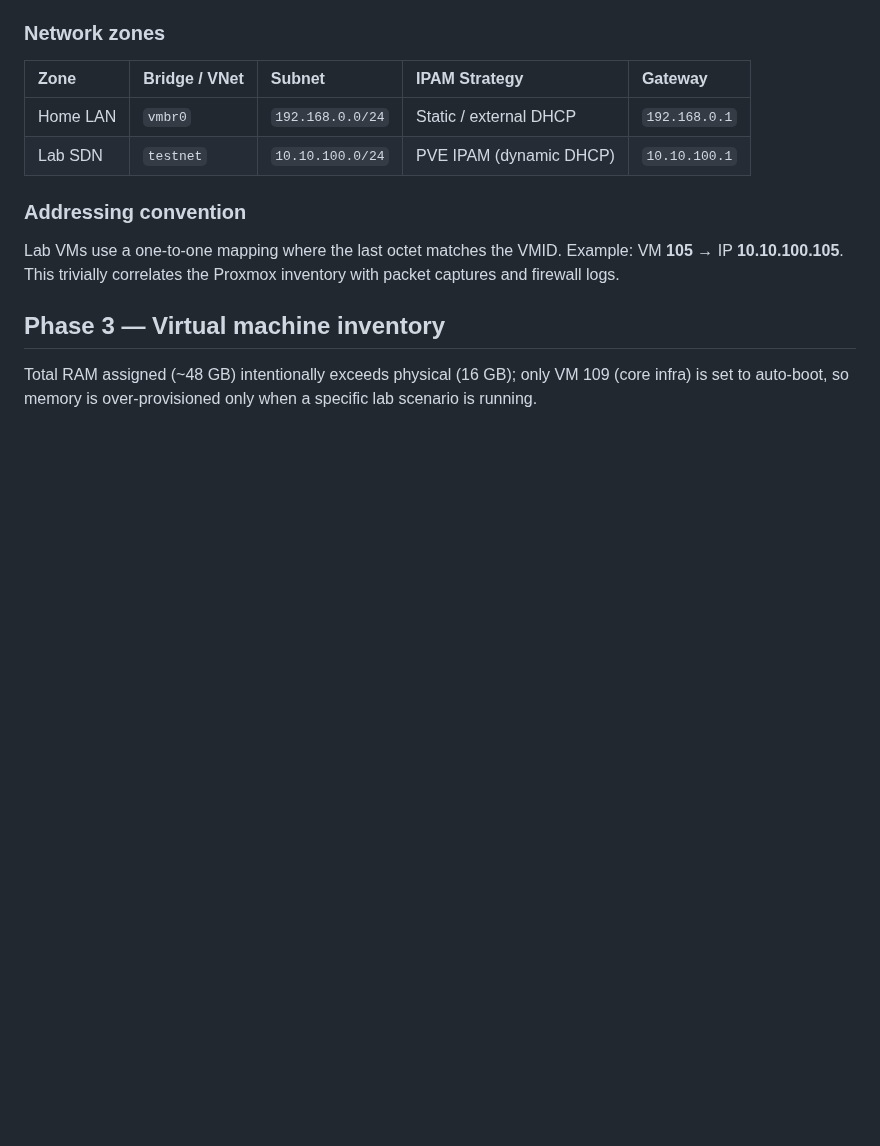
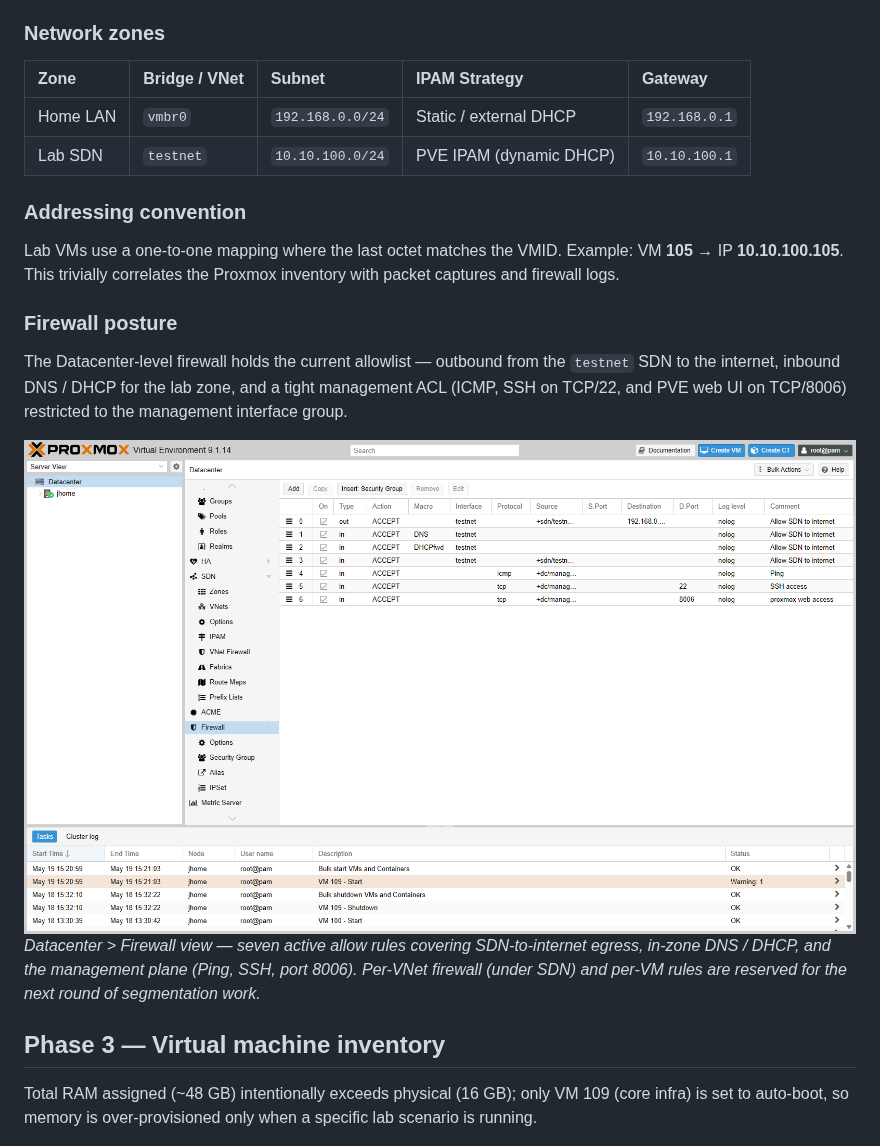
Before and after one commit to jkosber/JHomelab, a Markdown page: README.md, the part around the change. GitHub-like rendering; pictures changed too: screenshots/datacenter-firewall.png (added); blank space fills up the shorter version.

Commit message:
Add Datacenter firewall screenshot and posture summary under SDN section

```diff
--- a/README.md
+++ b/README.md
@@ -58,6 +58,14 @@ The lab uses Proxmox's built-in SDN to keep production-style traffic on the home
 ### Addressing convention
 
 Lab VMs use a one-to-one mapping where the last octet matches the VMID. Example: VM **105** → IP **10.10.100.105**. This trivially correlates the Proxmox inventory with packet captures and firewall logs.
+
+### Firewall posture
+
+The Datacenter-level firewall holds the current allowlist — outbound from the `testnet` SDN to the internet, inbound DNS / DHCP for the lab zone, and a tight management ACL (ICMP, SSH on TCP/22, and PVE web UI on TCP/8006) restricted to the management interface group.
+
+![Datacenter firewall rules — SDN egress, DNS/DHCP for testnet, plus ICMP / SSH / web UI on the management interface](screenshots/datacenter-firewall.png)
+*Datacenter > Firewall view — seven active allow rules covering SDN-to-internet egress, in-zone DNS / DHCP, and the management plane (Ping, SSH, port 8006). Per-VNet firewall (under SDN) and per-VM rules are reserved for the next round of segmentation work.*
+
 
 ## Phase 3 — Virtual machine inventory
 
```
